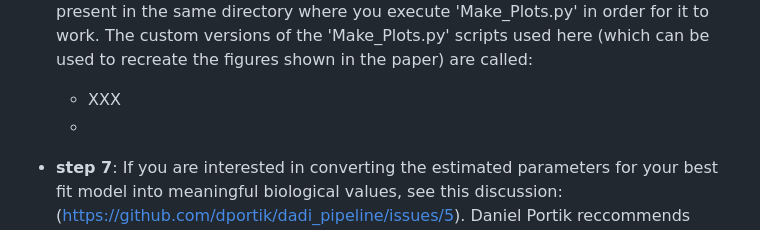
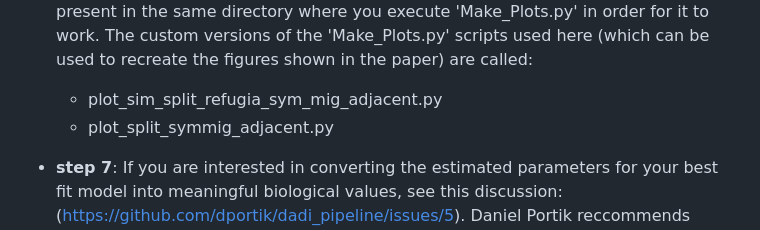
Before and after one commit to DevonDeRaad/phil.dicaeum.rad, a Markdown page: dadi.modeling/readme.md, the part around the change. GitHub-like rendering.

```diff
--- a/dadi.modeling/readme.md
+++ b/dadi.modeling/readme.md
@@ -27,8 +27,8 @@ Additionally, each of these python scripts executing a given model has a corresp
 - **step 5**: If you would like to generate a single summary table showing the details of all of your model optimization protocols, you can use the script 'Summarize_Outputs.py' (found here: https://github.com/dportik/dadi_pipeline/blob/master/Three_Population_Pipeline/Summarize_Outputs.py) to do so.
 
 - **step 6**: Visualize your best model using the python script 'Make_Plots.py' (available at: https://github.com/dportik/dadi_pipeline/blob/master/Plotting/Make_Plots.py). You will need to modify this script to include the details of your chosen model and the optimized parameter values you recovered. The unmodified script 'Plotting_Functions.py' (available at: https://github.com/dportik/dadi_pipeline/blob/master/Plotting/Plotting_Functions.py), which defines functions used internally in the plotting script, also needs to be present in the same directory where you execute 'Make_Plots.py' in order for it to work. The custom versions of the 'Make_Plots.py' scripts used here (which can be used to recreate the figures shown in the paper) are called:
-    * XXX
-    *
+    * plot_sim_split_refugia_sym_mig_adjacent.py
+    * plot_split_symmig_adjacent.py
 
 - **step 7**: If you are interested in converting the estimated parameters for your best fit model into meaningful biological values,
           see this discussion: (https://github.com/dportik/dadi_pipeline/issues/5). Daniel Portik reccommends consulting the Dadi
```
